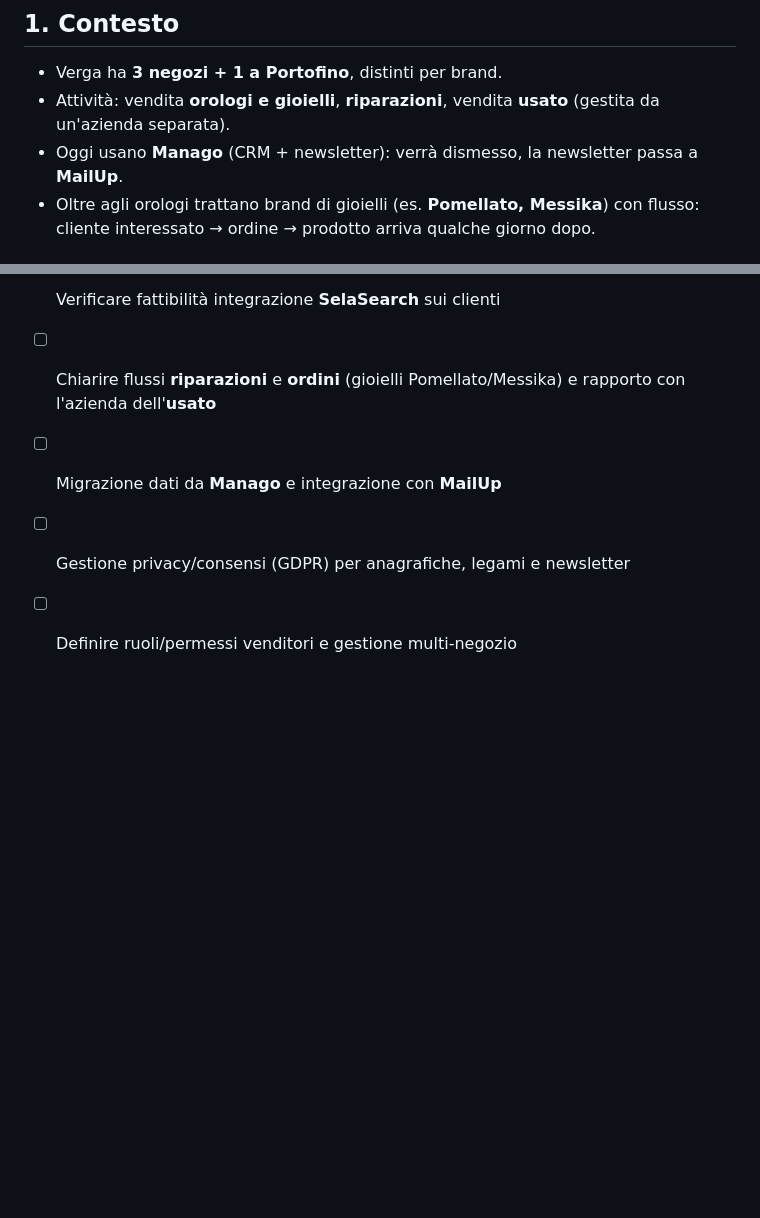
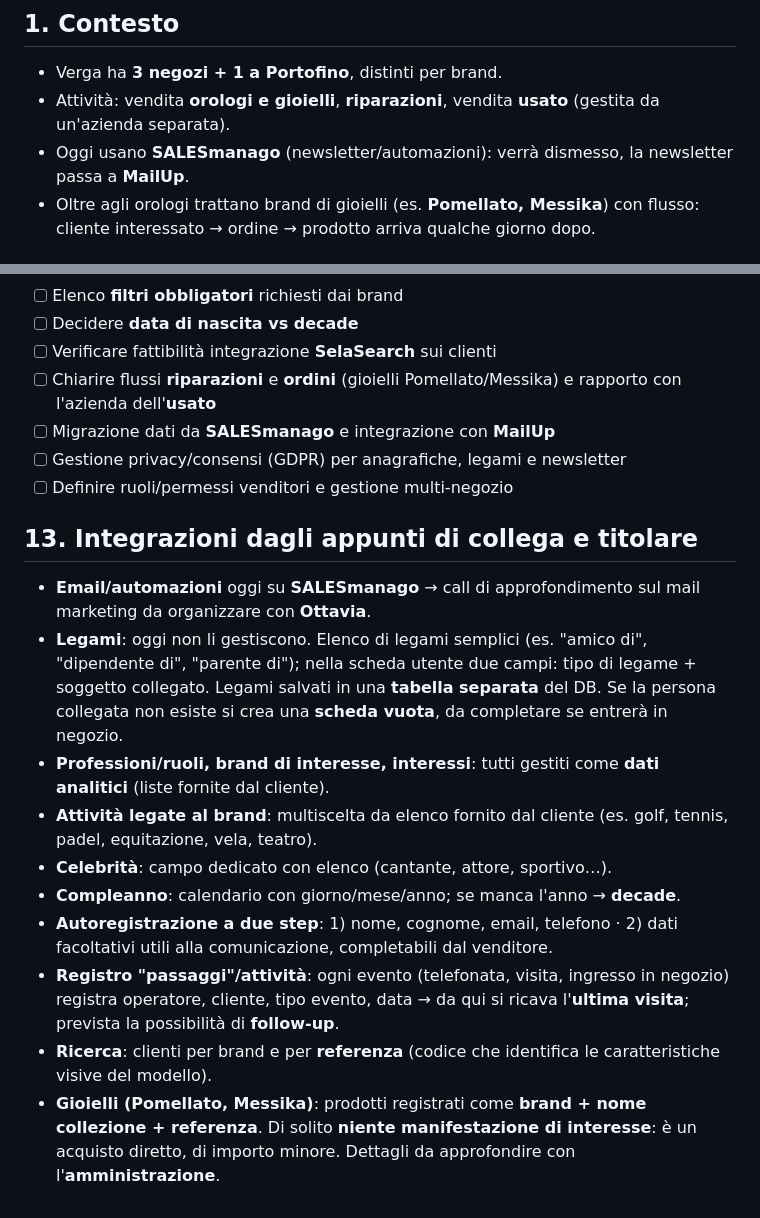
Before and after one commit to nardiianna/verga, a Markdown page: docs/2026-09-24-call-kickoff.md, 2 parts joined by grey strips. Rendered like a GitHub page; blank space fills up the shorter version.

Commit message:
Add colleague and owner notes to kickoff recap
Co-Authored-By: Claude Opus 5.5 (1M context) <noreply@anthropic.com>

```diff
--- a/docs/2026-09-24-call-kickoff.md
+++ b/docs/2026-09-24-call-kickoff.md
@@ -7,7 +7,7 @@
 ## 1. Contesto
 - Verga ha **3 negozi + 1 a Portofino**, distinti per brand.
 - Attività: vendita **orologi e gioielli**, **riparazioni**, vendita **usato** (gestita da un'azienda separata).
-- Oggi usano **Manago** (CRM + newsletter): verrà dismesso, la newsletter passa a **MailUp**.
+- Oggi usano **SALESmanago** (newsletter/automazioni): verrà dismesso, la newsletter passa a **MailUp**.
 - Oltre agli orologi trattano brand di gioielli (es. **Pomellato, Messika**) con flusso: cliente interessato → ordine → prodotto arriva qualche giorno dopo.
 
 ## 2. Cos'è il portale
@@ -79,6 +79,18 @@
 - [ ] Decidere **data di nascita vs decade**
 - [ ] Verificare fattibilità integrazione **SelaSearch** sui clienti
 - [ ] Chiarire flussi **riparazioni** e **ordini** (gioielli Pomellato/Messika) e rapporto con l'azienda dell'**usato**
-- [ ] Migrazione dati da **Manago** e integrazione con **MailUp**
+- [ ] Migrazione dati da **SALESmanago** e integrazione con **MailUp**
 - [ ] Gestione privacy/consensi (GDPR) per anagrafiche, legami e newsletter
 - [ ] Definire ruoli/permessi venditori e gestione multi-negozio
+
+## 13. Integrazioni dagli appunti di collega e titolare
+- **Email/automazioni** oggi su **SALESmanago** → call di approfondimento sul mail marketing da organizzare con **Ottavia**.
+- **Legami**: oggi non li gestiscono. Elenco di legami semplici (es. "amico di", "dipendente di", "parente di"); nella scheda utente due campi: tipo di legame + soggetto collegato. Legami salvati in una **tabella separata** del DB. Se la persona collegata non esiste si crea una **scheda vuota**, da completare se entrerà in negozio.
+- **Professioni/ruoli, brand di interesse, interessi**: tutti gestiti come **dati analitici** (liste fornite dal cliente).
+- **Attività legate al brand**: multiscelta da elenco fornito dal cliente (es. golf, tennis, padel, equitazione, vela, teatro).
+- **Celebrità**: campo dedicato con elenco (cantante, attore, sportivo…).
+- **Compleanno**: calendario con giorno/mese/anno; se manca l'anno → **decade**.
+- **Autoregistrazione a due step**: 1) nome, cognome, email, telefono · 2) dati facoltativi utili alla comunicazione, completabili dal venditore.
+- **Registro "passaggi"/attività**: ogni evento (telefonata, visita, ingresso in negozio) registra operatore, cliente, tipo evento, data → da qui si ricava l'**ultima visita**; prevista la possibilità di **follow-up**.
+- **Ricerca**: clienti per brand e per **referenza** (codice che identifica le caratteristiche visive del modello).
+- **Gioielli (Pomellato, Messika)**: prodotti registrati come **brand + nome collezione + referenza**. Di solito **niente manifestazione di interesse**: è un acquisto diretto, di importo minore. Dettagli da approfondire con l'**amministrazione**.
```
